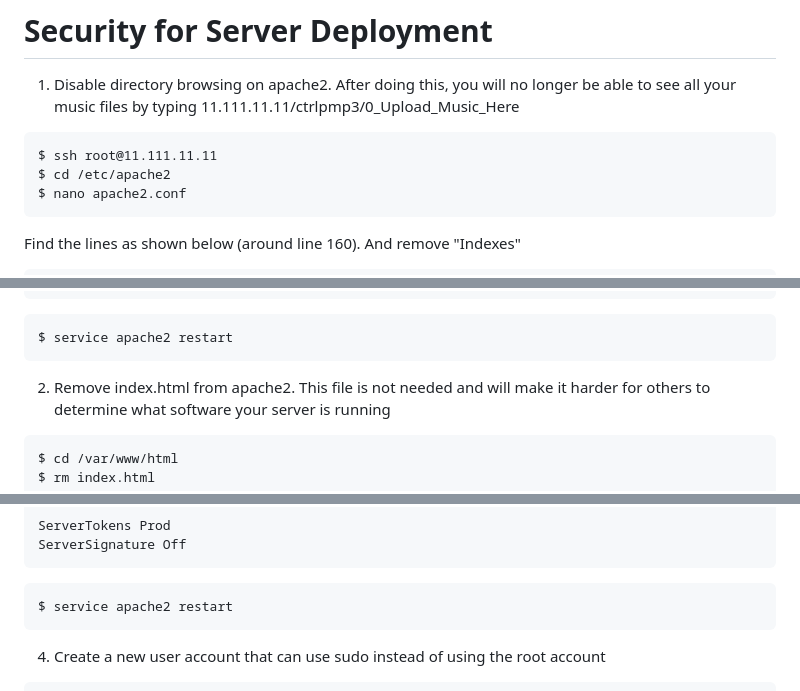
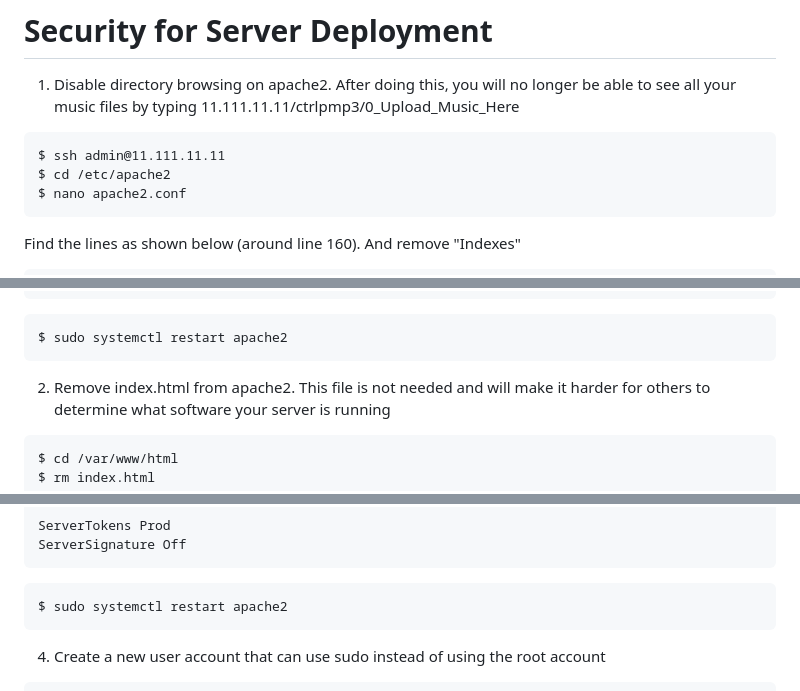
Before and after one commit to DaveM7788/ctrlpmp3, a Markdown page: README.md, 3 parts joined by grey strips. Drawn GitHub-style.

````diff
--- a/README.md
+++ b/README.md
@@ -127,6 +149,6 @@ $ chown -R www-data:www-data /var/www/html/ctrlpmp3/assets/js
 1. Disable directory browsing on apache2. After doing this, you will no longer be able to see all your music files by typing 11.111.11.11/ctrlpmp3/0_Upload_Music_Here
 ```
-$ ssh root@11.111.11.11
+$ ssh admin@11.111.11.11
 $ cd /etc/apache2
 $ nano apache2.conf
 ```
@@ -147,7 +169,7 @@ so you now have
 </Directory>
 ```
 ```
-$ service apache2 restart
+$ sudo systemctl restart apache2
 ```
 2. Remove index.html from apache2. This file is not needed and will make it harder for others to determine what software your server is running
 ```
@@ -164,7 +186,7 @@ ServerTokens Prod
 ServerSignature Off
 ```
 ```
-$ service apache2 restart
+$ sudo systemctl restart apache2
 ```
 4. Create a new user account that can use sudo instead of using the root account
 ```
````
Also changed, not shown: other parts of README.md (+77 -55 lines).
